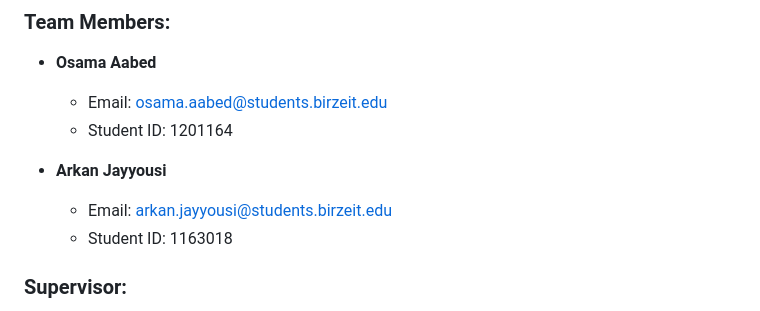
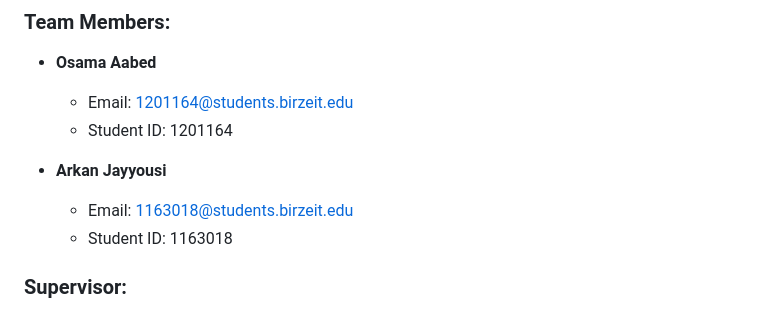
Before and after one commit to 1201164-hue/AI-EWaste-Management-Birzeit, a Markdown page: README.md, the part around the change. Rendered like a GitHub page.

```diff
--- a/README.md
+++ b/README.md
@@ -248,11 +248,11 @@ This project is licensed under the MIT License - see the [LICENSE](LICENSE) file
 
 ### Team Members:
 - **Osama Aabed**
-  - Email: osama.aabed@students.birzeit.edu
+  - Email: 1201164@students.birzeit.edu
   - Student ID: 1201164
 
 - **Arkan Jayyousi**
-  - Email: arkan.jayyousi@students.birzeit.edu
+  - Email: 1163018@students.birzeit.edu
   - Student ID: 1163018
 
 ### Supervisor:
```
